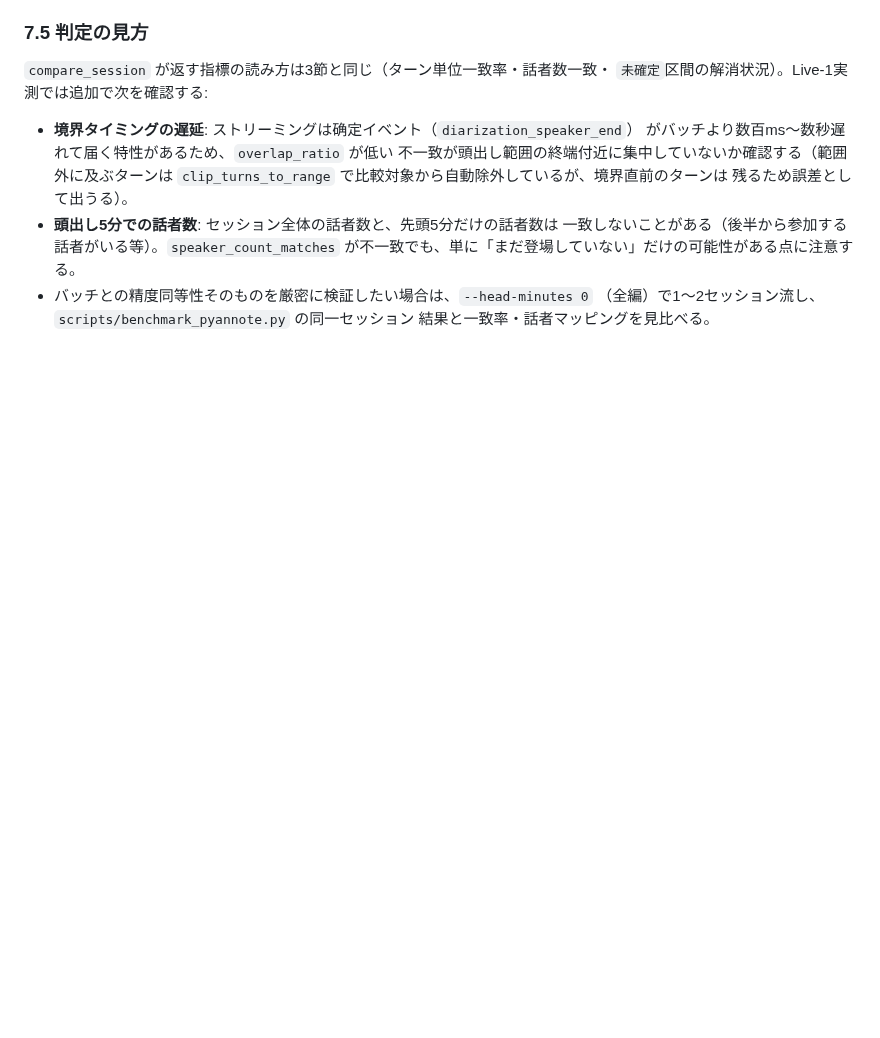
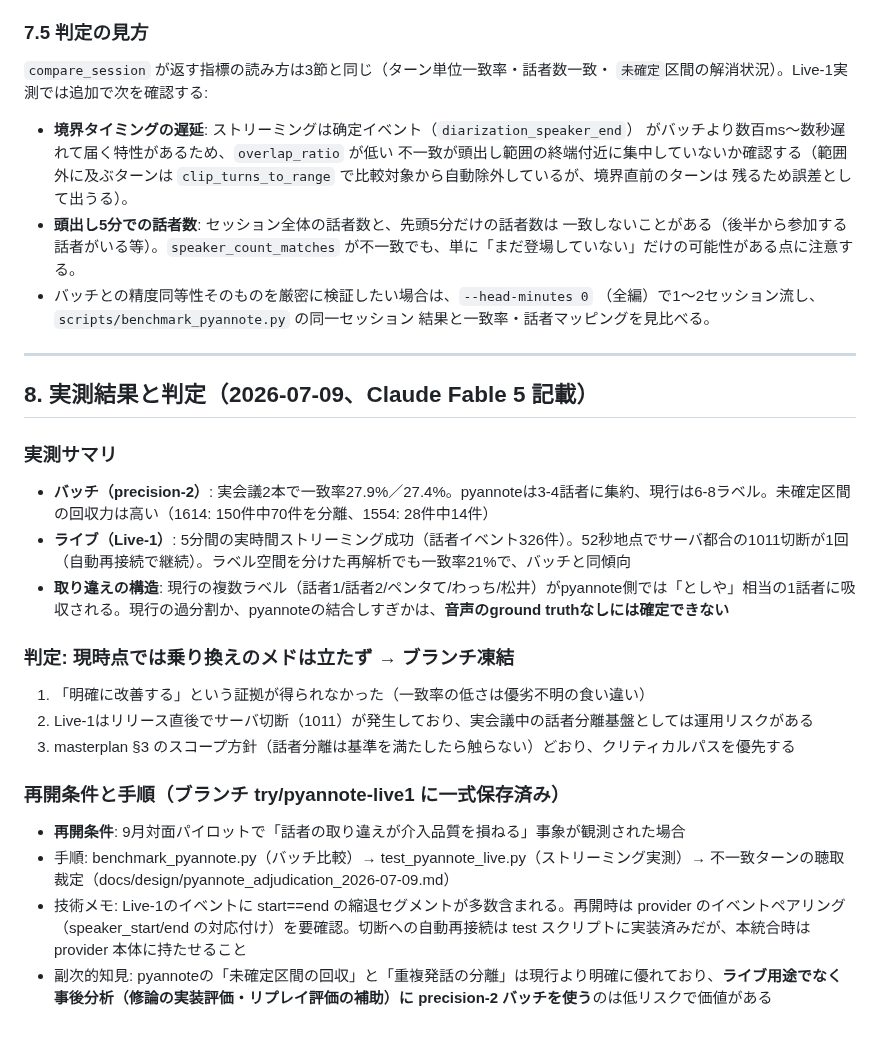
Before and after one commit to ReiMatsui/discussion-support, a Markdown page: docs/design/pyannote_live1_trial_2026-07-09.md, the part around the change. GitHub-like rendering; blank space fills up the shorter version.

Commit message:
docs(bench): pyannote実測結果と判定（凍結・再開条件）を記録

```diff
--- a/docs/design/pyannote_live1_trial_2026-07-09.md
+++ b/docs/design/pyannote_live1_trial_2026-07-09.md
@@ -196,3 +196,23 @@ Live-1もバッチ (`/diarize`) と同様の秒数課金体系で、目安は**
 - バッチとの精度同等性そのものを厳密に検証したい場合は、`--head-minutes 0`
   （全編）で1〜2セッション流し、`scripts/benchmark_pyannote.py` の同一セッション
   結果と一致率・話者マッピングを見比べる。
+
+---
+
+## 8. 実測結果と判定（2026-07-09、Claude Fable 5 記載）
+
+### 実測サマリ
+- **バッチ（precision-2）**: 実会議2本で一致率27.9%／27.4%。pyannoteは3-4話者に集約、現行は6-8ラベル。未確定区間の回収力は高い（1614: 150件中70件を分離、1554: 28件中14件）
+- **ライブ（Live-1）**: 5分間の実時間ストリーミング成功（話者イベント326件）。52秒地点でサーバ都合の1011切断が1回（自動再接続で継続）。ラベル空間を分けた再解析でも一致率21%で、バッチと同傾向
+- **取り違えの構造**: 現行の複数ラベル（話者1/話者2/ペンタて/わっち/松井）がpyannote側では「としや」相当の1話者に吸収される。現行の過分割か、pyannoteの結合しすぎかは、**音声のground truthなしには確定できない**
+
+### 判定: 現時点では乗り換えのメドは立たず → ブランチ凍結
+1. 「明確に改善する」という証拠が得られなかった（一致率の低さは優劣不明の食い違い）
+2. Live-1はリリース直後でサーバ切断（1011）が発生しており、実会議中の話者分離基盤としては運用リスクがある
+3. masterplan §3 のスコープ方針（話者分離は基準を満たしたら触らない）どおり、クリティカルパスを優先する
+
+### 再開条件と手順（ブランチ try/pyannote-live1 に一式保存済み）
+- **再開条件**: 9月対面パイロットで「話者の取り違えが介入品質を損ねる」事象が観測された場合
+- 手順: benchmark_pyannote.py（バッチ比較）→ test_pyannote_live.py（ストリーミング実測）→ 不一致ターンの聴取裁定（docs/design/pyannote_adjudication_2026-07-09.md）
+- 技術メモ: Live-1のイベントに start==end の縮退セグメントが多数含まれる。再開時は provider のイベントペアリング（speaker_start/end の対応付け）を要確認。切断への自動再接続は test スクリプトに実装済みだが、本統合時は provider 本体に持たせること
+- 副次的知見: pyannoteの「未確定区間の回収」と「重複発話の分離」は現行より明確に優れており、**ライブ用途でなく事後分析（修論の実装評価・リプレイ評価の補助）に precision-2 バッチを使う**のは低リスクで価値がある
```
